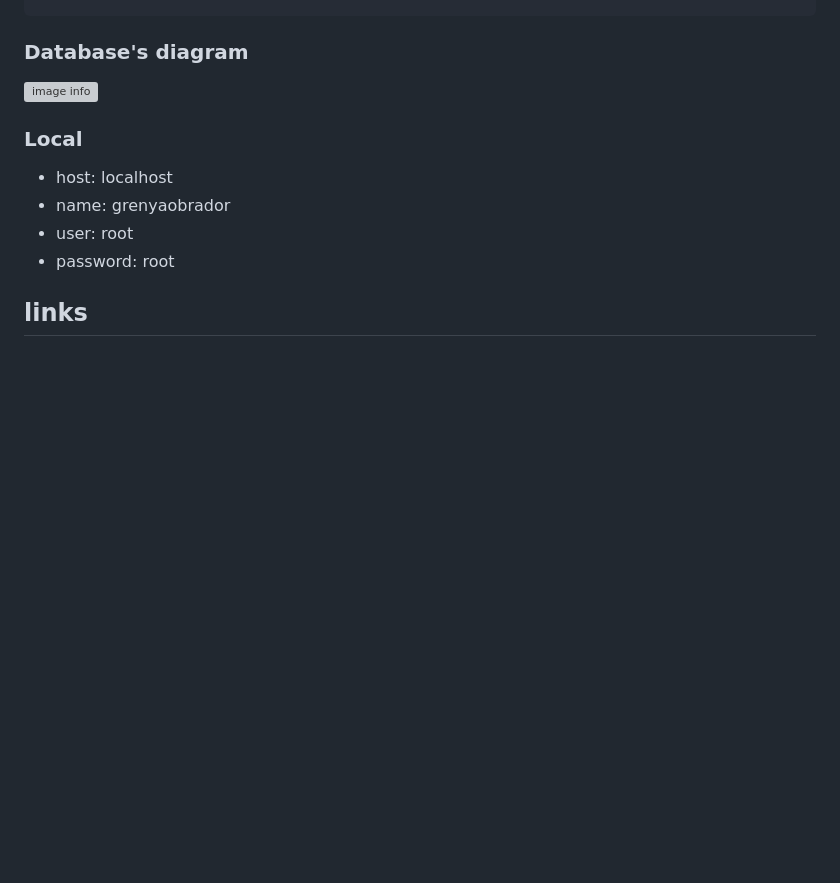
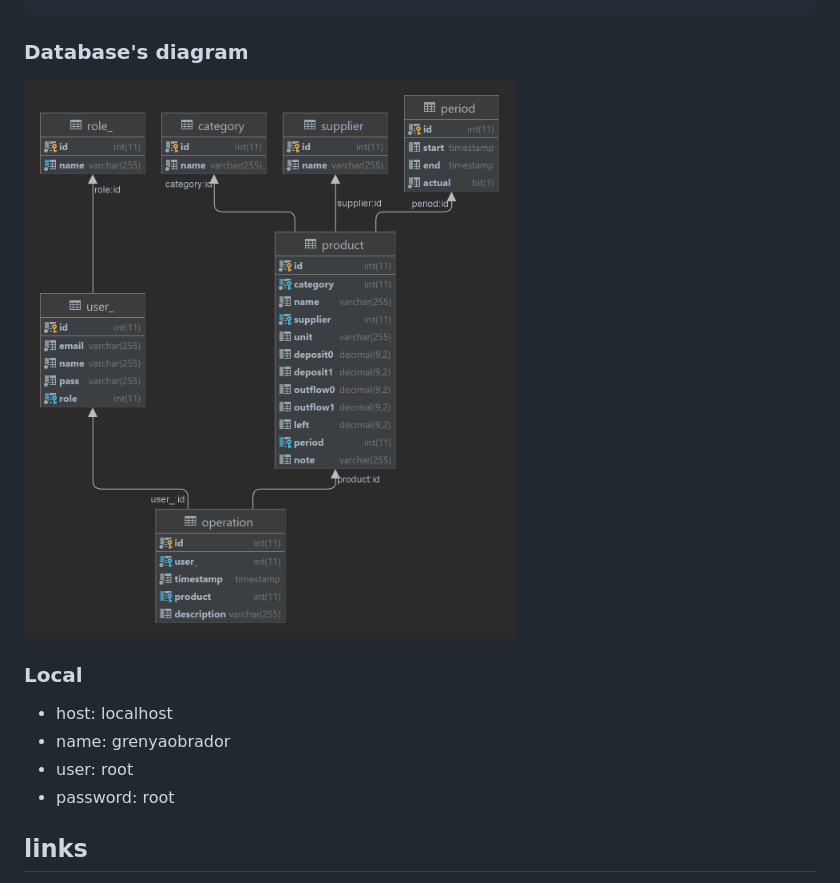
Before and after one commit to simon387/grenyaobrador.es, a Markdown page: README.md, the part around the change. Rendered like a GitHub page; pictures changed too: grenyaobrador.png (added); blank space fills up the shorter version; grey boxes are pictures that could not be loaded.

````diff
--- a/README.md
+++ b/README.md
@@ -20,7 +20,7 @@ class Config
 }
 ```
 ### Database's diagram
-![image info](./almacen.png)
+![image info](./grenyaobrador.png)
 ### Local
 + host: localhost
 + name: grenyaobrador
````
Also changed, not shown: 8 other files.
